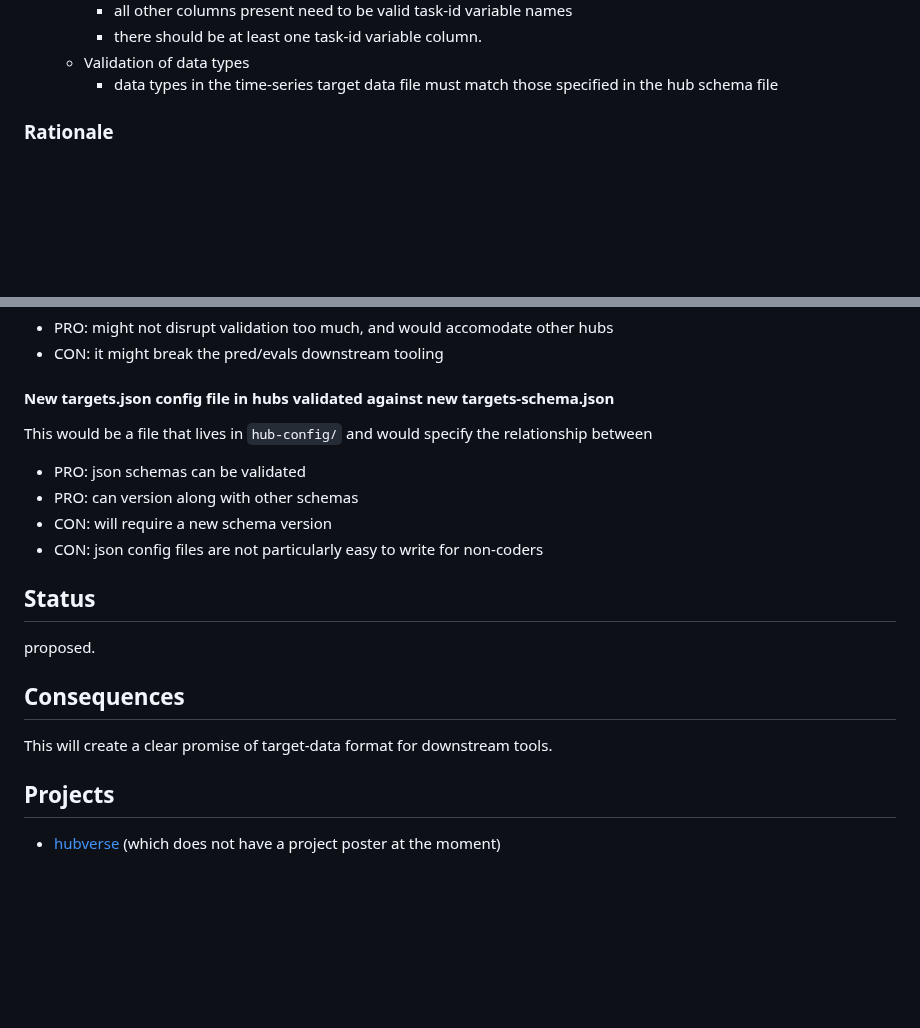
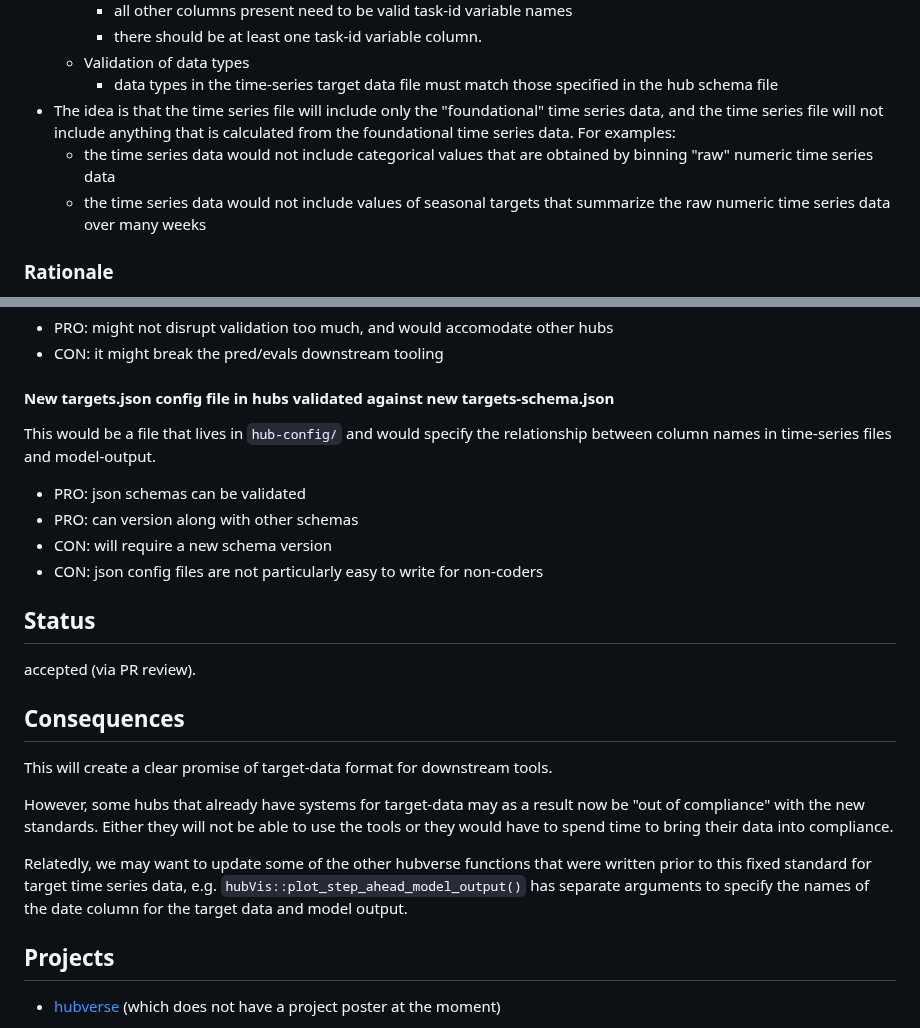
Before and after one commit to reichlab/decisions, a Markdown page: decisions/2025-01-20-target-data-schemas.md, 2 parts joined by grey strips. Rendered like a GitHub page; blank space fills up the shorter version.

Commit message:
addressing some comments from decision review.

```diff
--- a/decisions/2025-01-20-target-data-schemas.md
+++ b/decisions/2025-01-20-target-data-schemas.md
@@ -100,6 +100,13 @@
   - Validation of data types
     - data types in the time-series target data file must match those specified
       in the hub schema file
+- The idea is that the time series file will include only the "foundational"
+  time series data, and the time series file will not include anything that is
+  calculated from the foundational time series data. For examples:
+  - the time series data would not include categorical values that are obtained
+    by binning "raw" numeric time series data
+  - the time series data would not include values of seasonal targets that
+    summarize the raw numeric time series data over many weeks
 
 ### Rationale
 
@@ -131,7 +138,7 @@ in the variant hub where the reference trees are changing.
 #### New targets.json config file in hubs validated against new targets-schema.json
 
 This would be a file that lives in `hub-config/` and would specify the
-relationship between
+relationship between column names in time-series files and model-output.
 
 - PRO: json schemas can be validated
 - PRO: can version along with other schemas
@@ -139,15 +146,24 @@ relationship between
 - CON: json config files are not particularly easy to write for non-coders
 
 
-
 ## Status
 
-proposed.
+accepted (via PR review).
 
 ## Consequences
 
 This will create a clear promise of target-data format for downstream tools.
 
+However, some hubs that already have systems for target-data may as a result
+now be "out of compliance" with the new standards. Either they will not
+be able to use the tools or they would have to spend time to bring their data
+into compliance.
+
+Relatedly, we may want to update some of the other hubverse functions that were
+written prior to this fixed standard for target time series data, e.g.
+`hubVis::plot_step_ahead_model_output()` has separate arguments to specify the
+names of the date column for the target data and model output.
+
 ## Projects
 
 - [hubverse](https://hubverse.io/) (which does not have a project poster at the moment)
```
